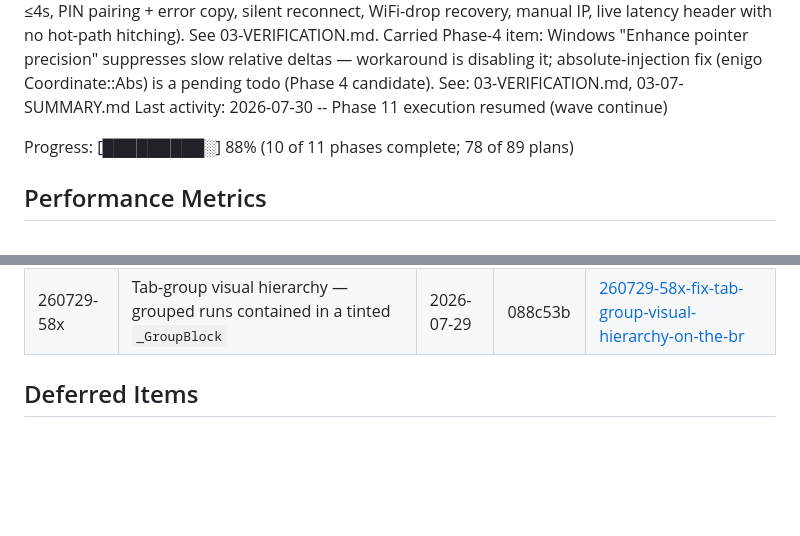
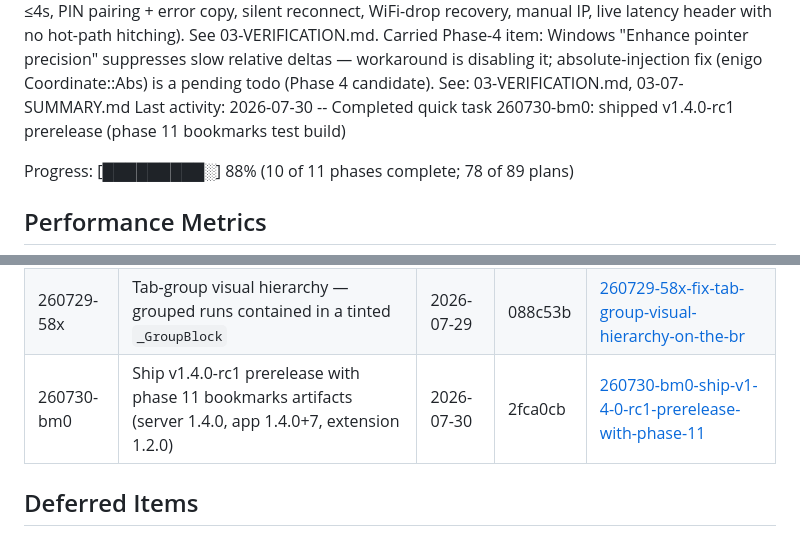
Before and after one commit to nandodeomkar/remote-control, a Markdown page: .planning/STATE.md, 2 parts joined by grey strips. Rendered like a GitHub page; blank space fills up the shorter version.

Commit message:
docs(quick-260730-bm0): ship v1.4.0-rc1 prerelease with phase 11 bookmarks artifacts

```diff
--- a/.planning/STATE.md
+++ b/.planning/STATE.md
@@ -103,7 +103,7 @@ Next: wave 7 is 11-12 — the phase's docs + UAT plan (SPEC/README prose and the
   deltas — workaround is disabling it; absolute-injection fix (enigo Coordinate::Abs)
   is a pending todo (Phase 4 candidate).
   See: 03-VERIFICATION.md, 03-07-SUMMARY.md
-Last activity: 2026-07-30 -- Phase 11 execution resumed (wave continue)
+Last activity: 2026-07-30 -- Completed quick task 260730-bm0: shipped v1.4.0-rc1 prerelease (phase 11 bookmarks test build)
 
 Progress: [█████████░] 88% (10 of 11 phases complete; 78 of 89 plans)
 
@@ -441,6 +441,7 @@ Recent decisions affecting current work:
 | 260729-42w | App version identity (1.3.0+4) + Settings About row | 2026-07-29 | cf7005c | [260729-42w-app-version-identity-and-about-row](./quick/260729-42w-app-version-identity-and-about-row/) |
 | 260729-4rg | No console window on launch + rolling file logging | 2026-07-29 | 564a744 | [260729-4rg-hide-console-window-and-add-file-logging](./quick/260729-4rg-hide-console-window-and-add-file-logging/) |
 | 260729-58x | Tab-group visual hierarchy — grouped runs contained in a tinted `_GroupBlock` | 2026-07-29 | 088c53b | [260729-58x-fix-tab-group-visual-hierarchy-on-the-br](./quick/260729-58x-fix-tab-group-visual-hierarchy-on-the-br/) |
+| 260730-bm0 | Ship v1.4.0-rc1 prerelease with phase 11 bookmarks artifacts (server 1.4.0, app 1.4.0+7, extension 1.2.0) | 2026-07-30 | 2fca0cb | [260730-bm0-ship-v1-4-0-rc1-prerelease-with-phase-11](./quick/260730-bm0-ship-v1-4-0-rc1-prerelease-with-phase-11/) |
 
 ## Deferred Items
 
```
Also changed, not shown: 2 other files.
